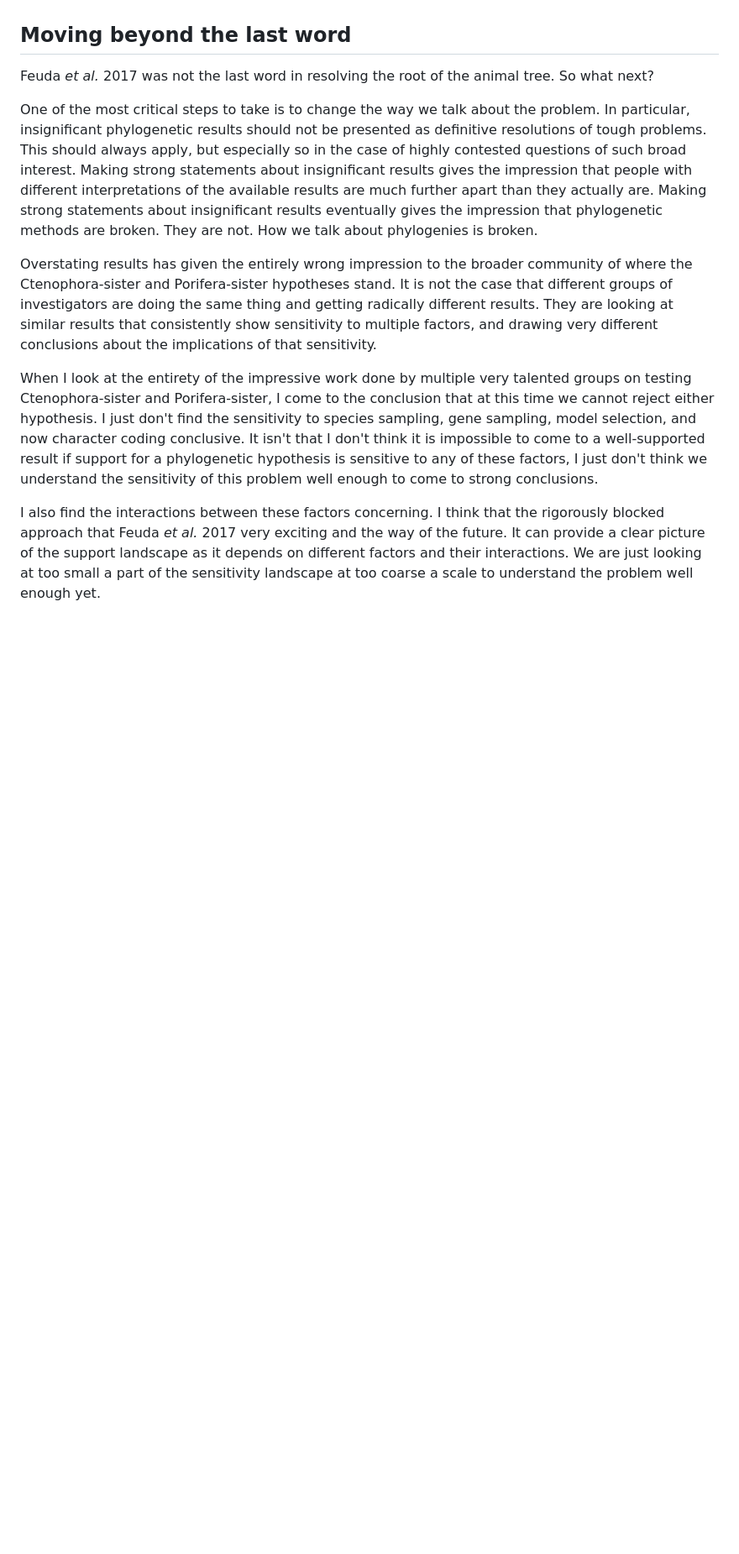
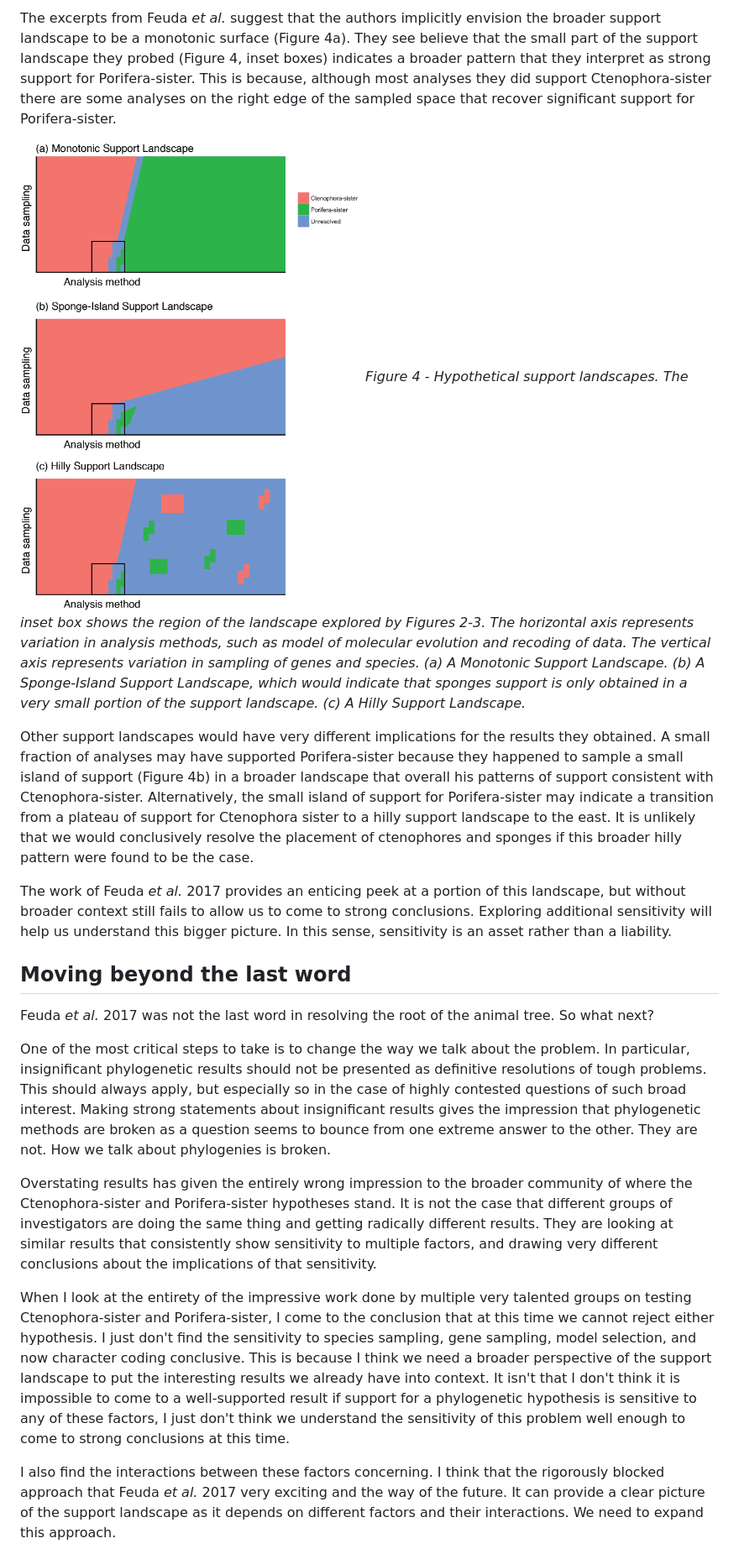
Before and after one commit to caseywdunn/feuda_2017, a Markdown page: readme.md, the part around one of its changes. Shown at 84% size. GitHub-like rendering; pictures changed too: figures/figure_4.png (added); blank space fills up the shorter version.

Commit message:
added support landscape

```diff
--- a/readme.md
+++ b/readme.md
@@ -114,13 +129,21 @@ This is not the case. The recoded Whelan CAT-GTR+G analyses are sensitive to out
+The excerpts from Feuda *et al.* suggest that the authors implicitly envision the broader support landscape to be a monotonic surface (Figure 4a). They see believe that the small part of the support landscape they probed (Figure 4, inset boxes) indicates a broader pattern that they interpret as strong support for Porifera-sister. This is because, although most analyses they did support Ctenophora-sister there are some analyses on the right edge of the sampled space that recover significant support for Porifera-sister.
+
+![overview](figures/figure_4.png) *Figure 4 - Hypothetical support landscapes. The inset box shows the region of the landscape explored by Figures 2-3. The horizontal axis represents variation in analysis methods, such as model of molecular evolution and recoding of data. The vertical axis represents variation in sampling of genes and species. (a) A Monotonic Support Landscape. (b) A Sponge-Island Support Landscape, which would indicate that sponges support is only obtained in a very small portion of the support landscape. (c) A Hilly Support Landscape.*
+
+Other support landscapes would have very different implications for the results they obtained. A small fraction of analyses may have supported Porifera-sister because they happened to sample a small island of support (Figure 4b) in a broader landscape that overall his patterns of support consistent with Ctenophora-sister. Alternatively, the small island of support for Porifera-sister may indicate a transition from a plateau of support for Ctenophora sister to a hilly support landscape to the east. It is unlikely that we would conclusively resolve the placement of ctenophores and sponges if this broader hilly pattern were found to be the case.
+
+The work of Feuda *et al.* 2017 provides an enticing peek at a portion of this landscape, but without broader context still fails to allow us to come to strong conclusions. Exploring additional sensitivity will help us understand this bigger picture. In this sense, sensitivity is an asset rather than a liability.
+
 Moving beyond the last word
 ---------------------------
 
 Feuda *et al.* 2017 was not the last word in resolving the root of the animal tree. So what next?
 
-One of the most critical steps to take is to change the way we talk about the problem. In particular, insignificant phylogenetic results should not be presented as definitive resolutions of tough problems. This should always apply, but especially so in the case of highly contested questions of such broad interest. Making strong statements about insignificant results gives the impression that people with different interpretations of the available results are much further apart than they actually are. Making strong statements about insignificant results eventually gives the impression that phylogenetic methods are broken. They are not. How we talk about phylogenies is broken.
+One of the most critical steps to take is to change the way we talk about the problem. In particular, insignificant phylogenetic results should not be presented as definitive resolutions of tough problems. This should always apply, but especially so in the case of highly contested questions of such broad interest. Making strong statements about insignificant results gives the impression that phylogenetic methods are broken as a question seems to bounce from one extreme answer to the other. They are not. How we talk about phylogenies is broken.
 
 Overstating results has given the entirely wrong impression to the broader community of where the Ctenophora-sister and Porifera-sister hypotheses stand. It is not the case that different groups of investigators are doing the same thing and getting radically different results. They are looking at similar results that consistently show sensitivity to multiple factors, and drawing very different conclusions about the implications of that sensitivity.
 
-When I look at the entirety of the impressive work done by multiple very talented groups on testing Ctenophora-sister and Porifera-sister, I come to the conclusion that at this time we cannot reject either hypothesis. I just don't find the sensitivity to species sampling, gene sampling, model selection, and now character coding conclusive. It isn't that I don't think it is impossible to come to a well-supported result if support for a phylogenetic hypothesis is sensitive to any of these factors, I just don't think we understand the sensitivity of this problem well enough to come to strong conclusions.
+When I look at the entirety of the impressive work done by multiple very talented groups on testing Ctenophora-sister and Porifera-sister, I come to the conclusion that at this time we cannot reject either hypothesis. I just don't find the sensitivity to species sampling, gene sampling, model selection, and now character coding conclusive. This is because I think we need a broader perspective of the support landscape to put the interesting results we already have into context. It isn't that I don't think it is impossible to come to a well-supported result if support for a phylogenetic hypothesis is sensitive to any of these factors, I just don't think we understand the sensitivity of this problem well enough to come to strong conclusions at this time.
 
-I also find the interactions between these factors concerning. I think that the rigorously blocked approach that Feuda *et al.* 2017 very exciting and the way of the future. It can provide a clear picture of the support landscape as it depends on different factors and their interactions. We are just looking at too small a part of the sensitivity landscape at too coarse a scale to understand the problem well enough yet.
+I also find the interactions between these factors concerning. I think that the rigorously blocked approach that Feuda *et al.* 2017 very exciting and the way of the future. It can provide a clear picture of the support landscape as it depends on different factors and their interactions. We need to expand this approach.
 
```
Also changed, not shown: other parts of readme.md (+16 -1 lines), 3 other files.
